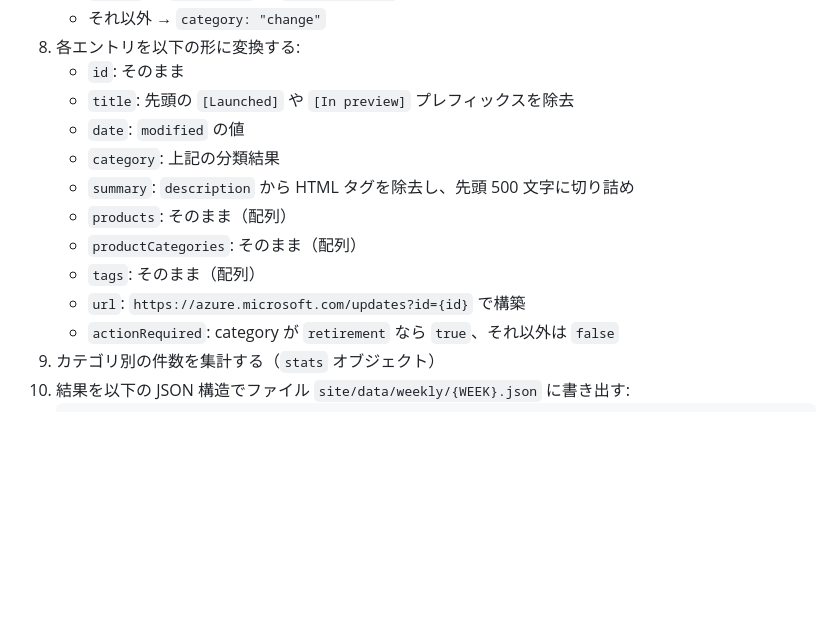
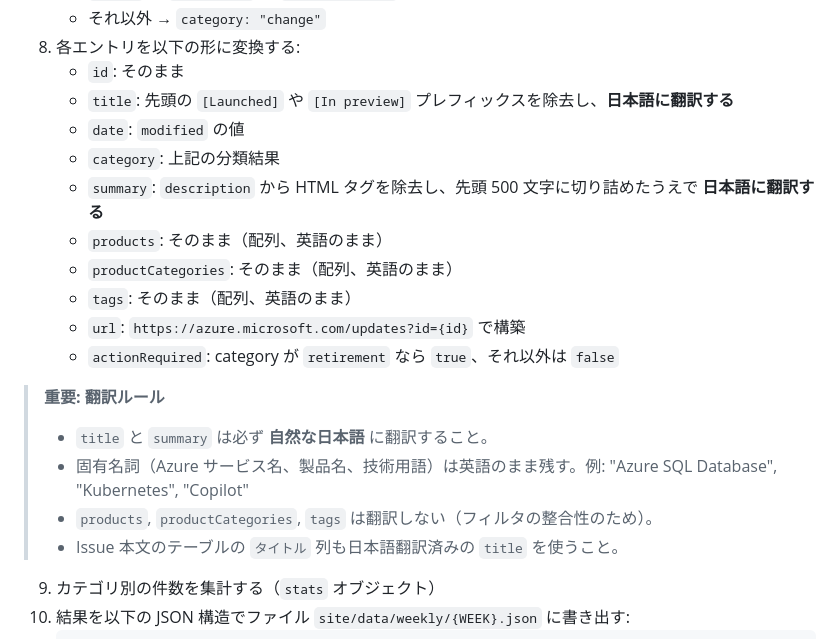
Before and after one commit to zukakosan/azure-update-curation, a Markdown page: .github/workflows/fetch-updates.md, the part around the change. GitHub-like rendering; blank space fills up the shorter version.

Commit message:
workflow docs: translate Azure Updates title/summary to Japanese (keep products/categories/tags in English)

````diff
--- a/.github/workflows/fetch-updates.md
+++ b/.github/workflows/fetch-updates.md
@@ -49,15 +49,21 @@ Azure の公式アップデート情報を API から取得し、前週分をま
    - それ以外 → `category: "change"`
 8. 各エントリを以下の形に変換する:
    - `id`: そのまま
-   - `title`: 先頭の `[Launched]` や `[In preview]` プレフィックスを除去
+   - `title`: 先頭の `[Launched]` や `[In preview]` プレフィックスを除去し、**日本語に翻訳する**
    - `date`: `modified` の値
    - `category`: 上記の分類結果
-   - `summary`: `description` から HTML タグを除去し、先頭 500 文字に切り詰め
-   - `products`: そのまま（配列）
-   - `productCategories`: そのまま（配列）
-   - `tags`: そのまま（配列）
+   - `summary`: `description` から HTML タグを除去し、先頭 500 文字に切り詰めたうえで **日本語に翻訳する**
+   - `products`: そのまま（配列、英語のまま）
+   - `productCategories`: そのまま（配列、英語のまま）
+   - `tags`: そのまま（配列、英語のまま）
    - `url`: `https://azure.microsoft.com/updates?id={id}` で構築
    - `actionRequired`: category が `retirement` なら `true`、それ以外は `false`
+
+> **重要: 翻訳ルール**
+> - `title` と `summary` は必ず **自然な日本語** に翻訳すること。
+> - 固有名詞（Azure サービス名、製品名、技術用語）は英語のまま残す。例: "Azure SQL Database", "Kubernetes", "Copilot"
+> - `products`, `productCategories`, `tags` は翻訳しない（フィルタの整合性のため）。
+> - Issue 本文のテーブルの `タイトル` 列も日本語翻訳済みの `title` を使うこと。
 9. カテゴリ別の件数を集計する（`stats` オブジェクト）
 10. 結果を以下の JSON 構造でファイル `site/data/weekly/{WEEK}.json` に書き出す:
     ```json
````
